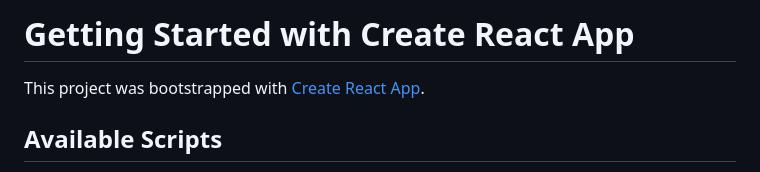
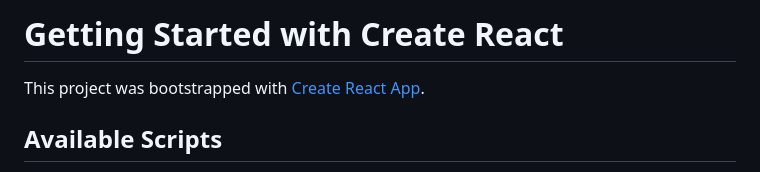
Before and after one commit to ruchigupta-12345/SOCIAL-MEDIA-DASHBOARD-ruchigupta, a Markdown page: README.md, the part around one of its changes. Drawn GitHub-style.

```diff
--- a/README.md
+++ b/README.md
@@ -1,5 +1,4 @@
-# Getting Started with Create React App
-
+# Getting Started with Create React
 This project was bootstrapped with [Create React App](https://github.com/facebook/create-react-app).
 
 ## Available Scripts
```
Also changed, not shown: other parts of README.md (+9 -0 lines).
